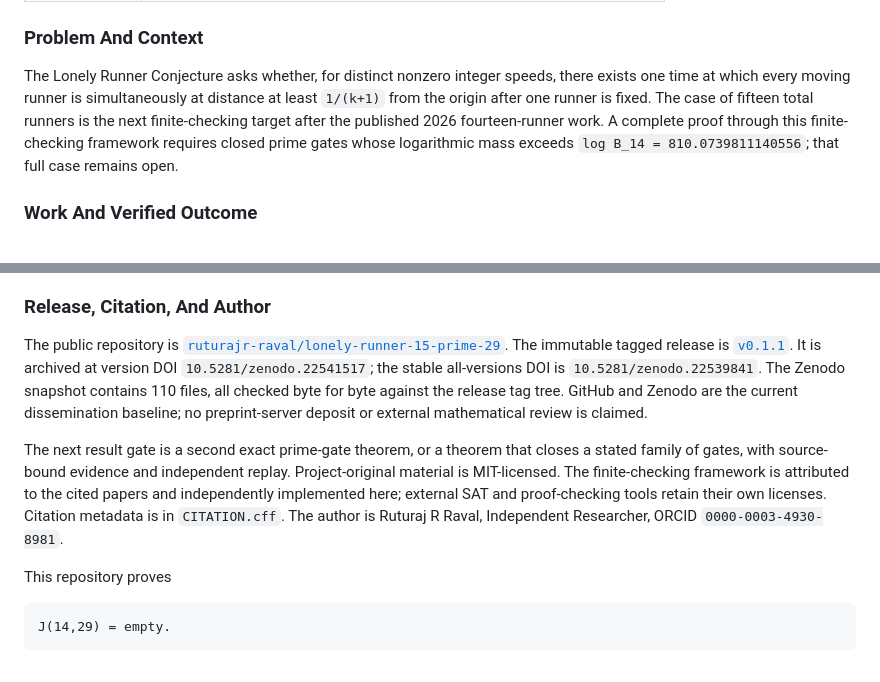
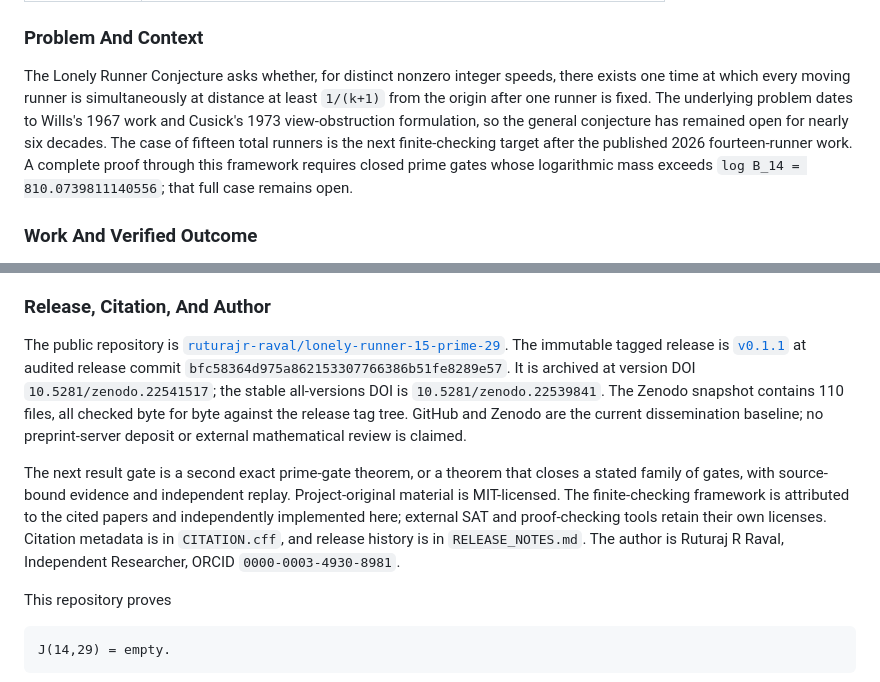
Before and after one commit to ruturajr-raval/lonely-runner-15-prime-29, a Markdown page: README.md, 2 parts joined by grey strips. Rendered like a GitHub page.

Commit message:
Align public project overview metadata

```diff
--- a/README.md
+++ b/README.md
@@ -25,10 +25,13 @@
 The Lonely Runner Conjecture asks whether, for distinct nonzero integer
 speeds, there exists one time at which every moving runner is simultaneously
 at distance at least `1/(k+1)` from the origin after one runner is fixed. The
-case of fifteen total runners is the next finite-checking target after the
-published 2026 fourteen-runner work. A complete proof through this
-finite-checking framework requires closed prime gates whose logarithmic mass
-exceeds `log B_14 = 810.0739811140556`; that full case remains open.
+underlying problem dates to Wills's 1967 work and Cusick's 1973
+view-obstruction formulation, so the general conjecture has remained open for
+nearly six decades. The case of fifteen total runners is the next
+finite-checking target after the published 2026 fourteen-runner work. A
+complete proof through this framework requires closed prime gates whose
+logarithmic mass exceeds `log B_14 = 810.0739811140556`; that full case
+remains open.
 
 ### Work And Verified Outcome
 
@@ -73,7 +76,9 @@ independently checked closed-gate mass.
 The public repository is
 [`ruturajr-raval/lonely-runner-15-prime-29`](https://github.com/ruturajr-raval/lonely-runner-15-prime-29).
 The immutable tagged release is
-[`v0.1.1`](https://github.com/ruturajr-raval/lonely-runner-15-prime-29/releases/tag/v0.1.1).
+[`v0.1.1`](https://github.com/ruturajr-raval/lonely-runner-15-prime-29/releases/tag/v0.1.1)
+at audited release commit
+`bfc58364d975a862153307766386b51fe8289e57`.
 It is archived at version DOI `10.5281/zenodo.22541517`; the stable
 all-versions DOI is `10.5281/zenodo.22539841`. The Zenodo snapshot contains
 110 files, all checked byte for byte against the release tag tree. GitHub and
@@ -85,8 +90,9 @@ closes a stated family of gates, with source-bound evidence and independent
 replay. Project-original material is MIT-licensed. The finite-checking
 framework is attributed to the cited papers and independently implemented
 here; external SAT and proof-checking tools retain their own licenses.
-Citation metadata is in `CITATION.cff`. The author is Ruturaj R Raval,
-Independent Researcher, ORCID `0000-0003-4930-8981`.
+Citation metadata is in `CITATION.cff`, and release history is in
+`RELEASE_NOTES.md`. The author is Ruturaj R Raval, Independent Researcher,
+ORCID `0000-0003-4930-8981`.
 
 This repository proves
 
```
